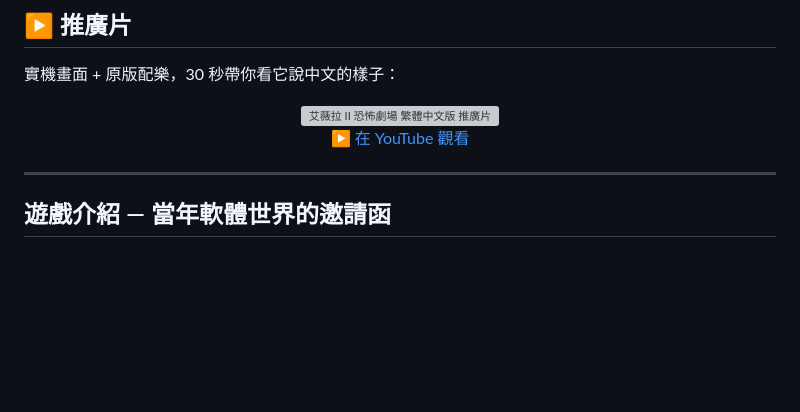
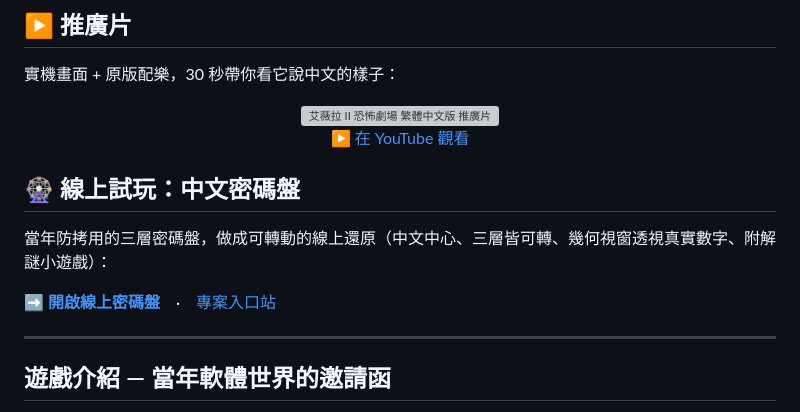
Before and after one commit to wicanr2/Elvira-2---The-Jaws-of-Cerberus-1991-cht, a Markdown page: README.md, the part around one of its changes. Drawn GitHub-style; blank space fills up the shorter version; grey boxes are pictures that could not be loaded.

Commit message:
README 加線上密碼盤/入口站連結(GitHub Pages)
Co-Authored-By: Claude Opus 4.8 (1M context) <noreply@anthropic.com>

```diff
--- a/README.md
+++ b/README.md
@@ -23,6 +23,12 @@
     ▶ 在 YouTube 觀看
   </a>
 </p>
+
+## 🎡 線上試玩：中文密碼盤
+
+當年防拷用的三層密碼盤，做成可轉動的線上還原（中文中心、三層皆可轉、幾何視窗透視真實數字、附解謎小遊戲）：
+
+**➡ [開啟線上密碼盤](https://wicanr2.github.io/Elvira-2---The-Jaws-of-Cerberus-1991-cht/codewheel/)**　·　[專案入口站](https://wicanr2.github.io/Elvira-2---The-Jaws-of-Cerberus-1991-cht/)
 
 ---
 
```
Also changed, not shown: other parts of README.md (+1 -1 lines).
